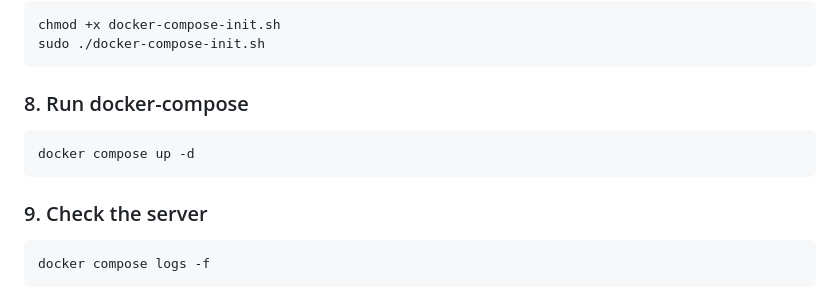
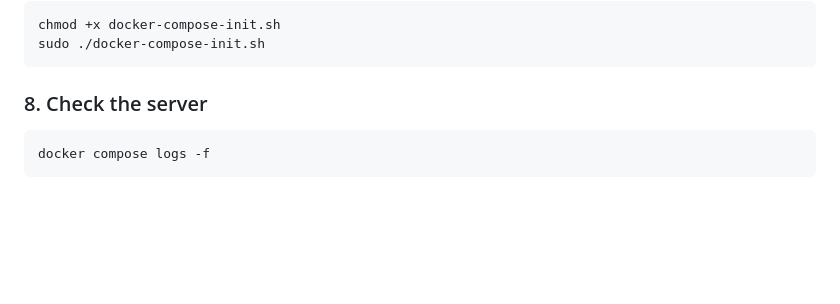
Before and after one commit to LaGGgggg/SkyLibrary, a Markdown page: README.md, the part around the change. Drawn GitHub-style; blank space fills up the shorter version.

Commit message:
Update README.md
Removed unnecessary section.

````diff
--- a/README.md
+++ b/README.md
@@ -218,13 +218,7 @@ chmod +x docker-compose-init.sh
 sudo ./docker-compose-init.sh
 ```
 
-### 8. Run docker-compose
-
-```bash
-docker compose up -d
-```
-
-### 9. Check the server
+### 8. Check the server
 
 ```bash
 docker compose logs -f
````
